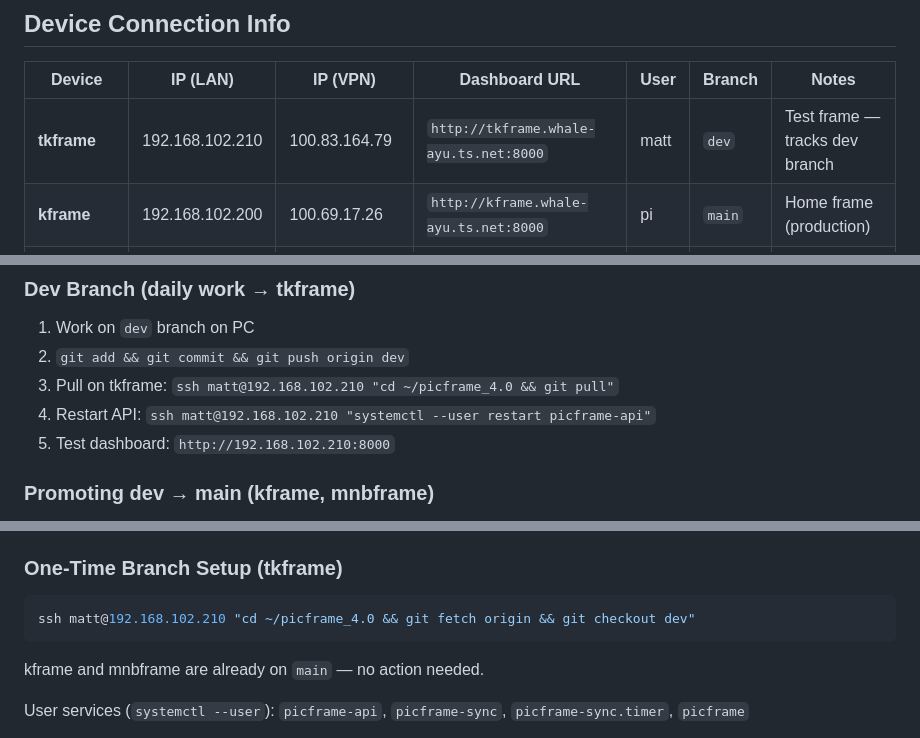
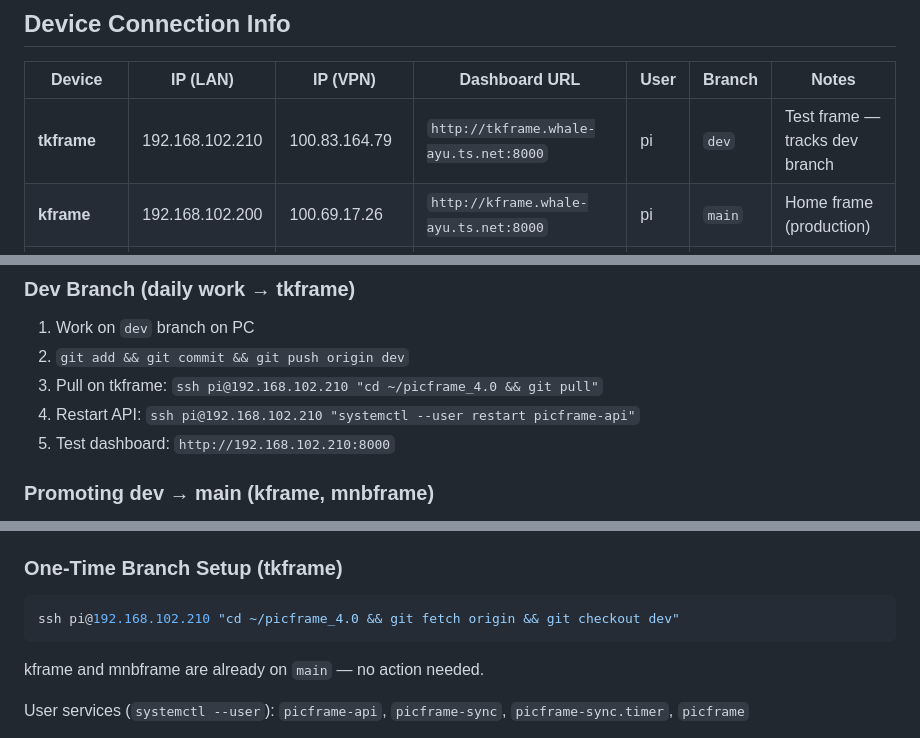
Before and after one commit to watmatt00/picframe_4.0, a Markdown page: CLAUDE.md, 3 parts joined by grey strips. Rendered like a GitHub page.

Commit message:
fix: update tkframe SSH user from matt to pi in CLAUDE.md
Fresh install defaults to pi user. Updated all ssh commands and
the device table to reflect the correct username.

Co-Authored-By: Claude Sonnet 4.6 <noreply@anthropic.com>

````diff
--- a/CLAUDE.md
+++ b/CLAUDE.md
@@ -21,7 +21,7 @@ Cloud (Koofr) ──────────────────────
 
 | Device | IP (LAN) | IP (VPN) | Dashboard URL | User | Branch | Notes |
 |--------|----------|----------|---------------|------|--------|-------|
-| **tkframe** | 192.168.102.210 | 100.83.164.79 | `http://tkframe.whale-ayu.ts.net:8000` | matt | `dev` | Test frame — tracks dev branch |
+| **tkframe** | 192.168.102.210 | 100.83.164.79 | `http://tkframe.whale-ayu.ts.net:8000` | pi | `dev` | Test frame — tracks dev branch |
 | **kframe** | 192.168.102.200 | 100.69.17.26 | `http://kframe.whale-ayu.ts.net:8000` | pi | `main` | Home frame (production) |
 | **mnbframe** | 192.168.1.154 | 100.125.51.92 | `http://mnbframe.whale-ayu.ts.net:8000` | pi | `main` | Remote only (production) |
 | **fuckms** | 192.168.102.100 | 100.82.140.119 | — | matt | — | Main PC (dev) |
@@ -61,8 +61,8 @@ Pi frames are **pull-only** from GitHub. All dev/push happens on PC.
 ### Dev Branch (daily work → tkframe)
 1. Work on `dev` branch on PC
 2. `git add && git commit && git push origin dev`
-3. Pull on tkframe: `ssh matt@192.168.102.210 "cd ~/picframe_4.0 && git pull"`
-4. Restart API: `ssh matt@192.168.102.210 "systemctl --user restart picframe-api"`
+3. Pull on tkframe: `ssh pi@192.168.102.210 "cd ~/picframe_4.0 && git pull"`
+4. Restart API: `ssh pi@192.168.102.210 "systemctl --user restart picframe-api"`
 5. Test dashboard: `http://192.168.102.210:8000`
 
 ### Promoting dev → main (kframe, mnbframe)
@@ -76,7 +76,7 @@ Pi frames are **pull-only** from GitHub. All dev/push happens on PC.
 
 ### One-Time Branch Setup (tkframe)
 ```bash
-ssh matt@192.168.102.210 "cd ~/picframe_4.0 && git fetch origin && git checkout dev"
+ssh pi@192.168.102.210 "cd ~/picframe_4.0 && git fetch origin && git checkout dev"
 ```
 kframe and mnbframe are already on `main` — no action needed.
 
````
